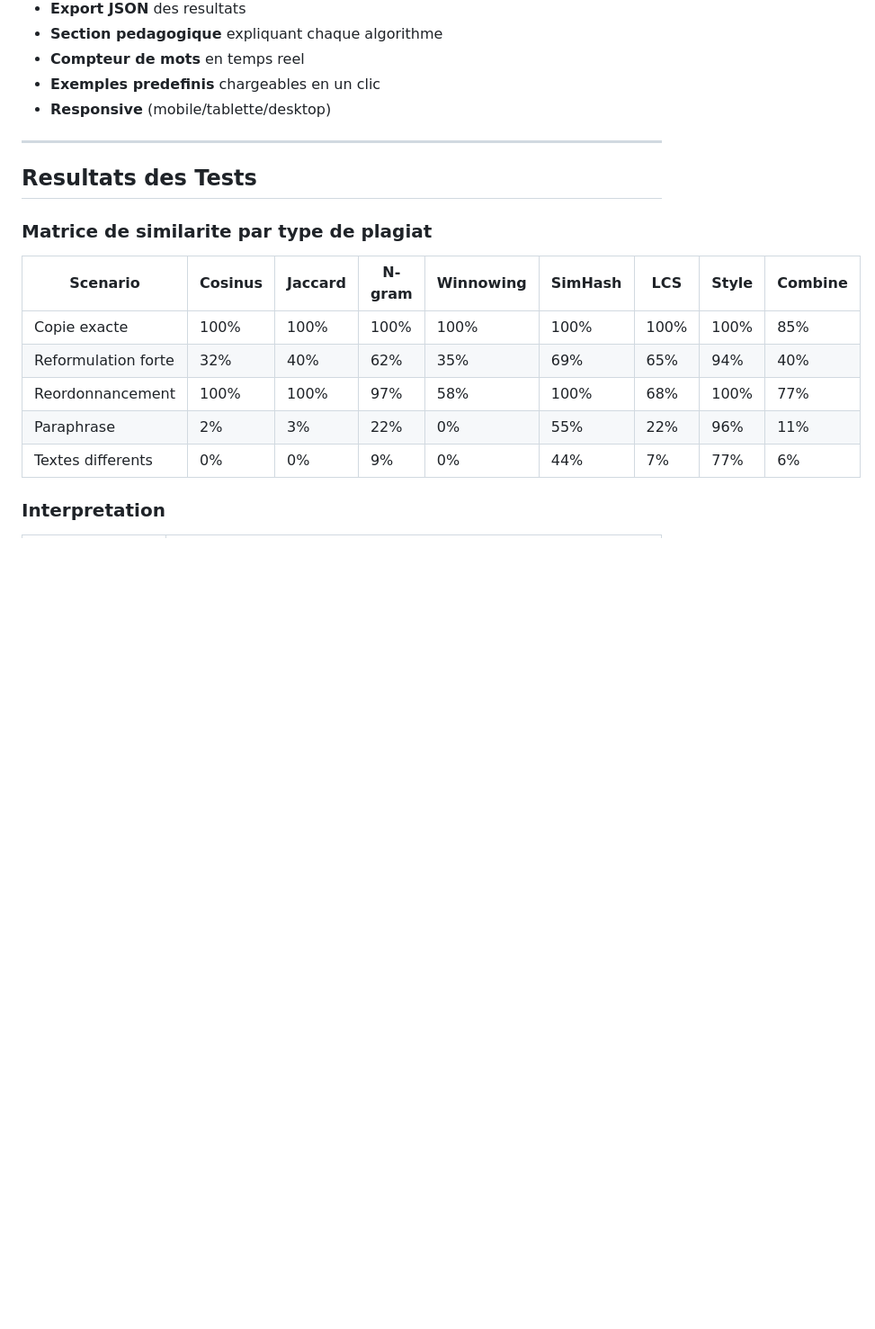
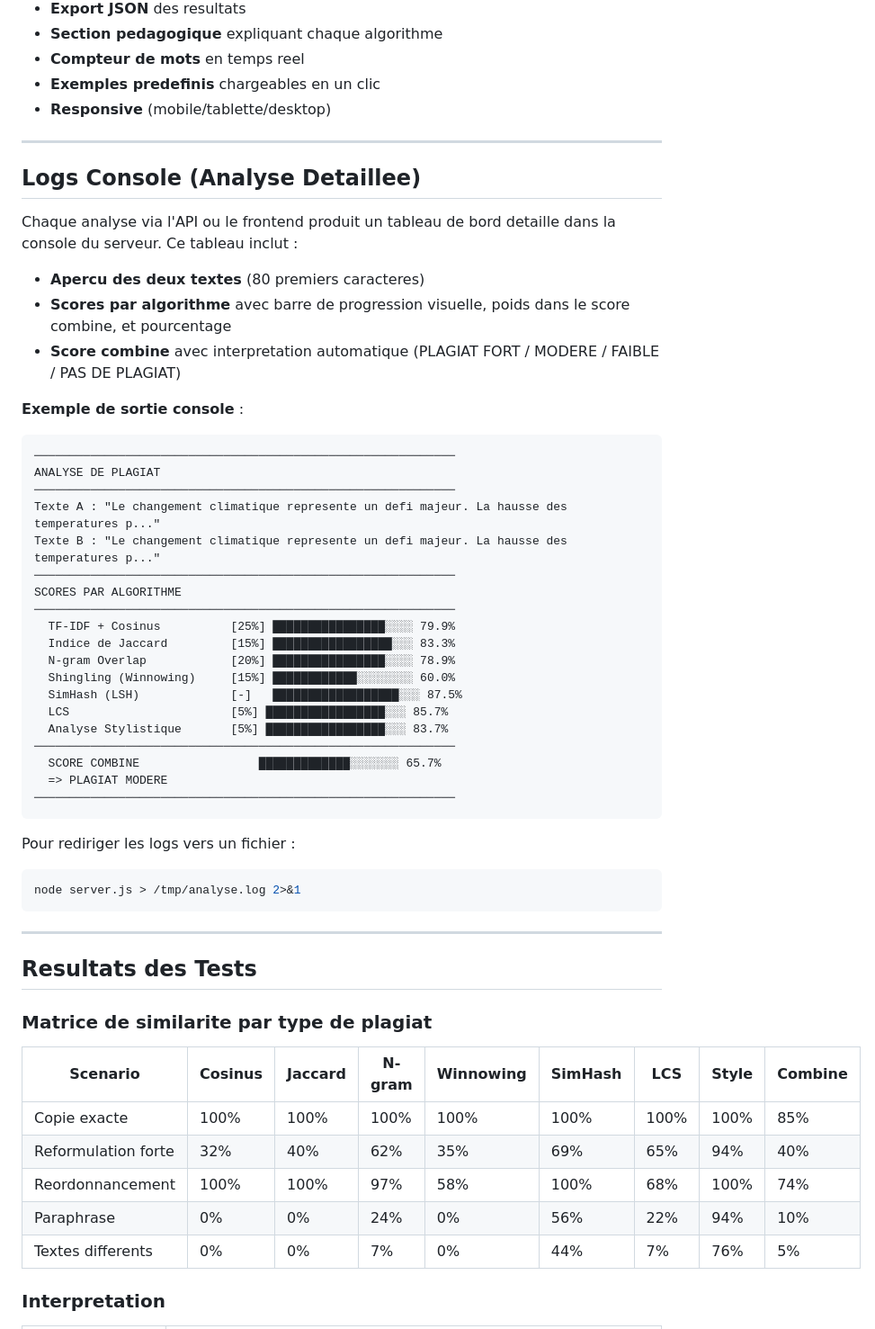
Before and after one commit to okcid92/demoAlgo, a Markdown page: README.md, the part around one of its changes. Shown at 90% size. Rendered like a GitHub page; blank space fills up the shorter version.

Commit message:
feat: Enhance README with detailed console logs and semantic score handling

````diff
--- a/README.md
+++ b/README.md
@@ -338,6 +341,44 @@ Analyse semantique profonde via Sentence-BERT.
 
 ---
 
+## Logs Console (Analyse Detaillee)
+
+Chaque analyse via l'API ou le frontend produit un tableau de bord detaille dans la console du serveur. Ce tableau inclut :
+
+- **Apercu des deux textes** (80 premiers caracteres)
+- **Scores par algorithme** avec barre de progression visuelle, poids dans le score combine, et pourcentage
+- **Score combine** avec interpretation automatique (PLAGIAT FORT / MODERE / FAIBLE / PAS DE PLAGIAT)
+
+**Exemple de sortie console** :
+```
+────────────────────────────────────────────────────────────
+ANALYSE DE PLAGIAT
+────────────────────────────────────────────────────────────
+Texte A : "Le changement climatique represente un defi majeur. La hausse des temperatures p..."
+Texte B : "Le changement climatique represente un defi majeur. La hausse des temperatures p..."
+────────────────────────────────────────────────────────────
+SCORES PAR ALGORITHME
+────────────────────────────────────────────────────────────
+  TF-IDF + Cosinus          [25%] ████████████████░░░░ 79.9%
+  Indice de Jaccard         [15%] █████████████████░░░ 83.3%
+  N-gram Overlap            [20%] ████████████████░░░░ 78.9%
+  Shingling (Winnowing)     [15%] ████████████░░░░░░░░ 60.0%
+  SimHash (LSH)             [-]   ██████████████████░░░ 87.5%
+  LCS                       [5%] █████████████████░░░ 85.7%
+  Analyse Stylistique       [5%] █████████████████░░░ 83.7%
+────────────────────────────────────────────────────────────
+  SCORE COMBINE                 █████████████░░░░░░░ 65.7%
+  => PLAGIAT MODERE
+────────────────────────────────────────────────────────────
+```
+
+Pour rediriger les logs vers un fichier :
+```bash
+node server.js > /tmp/analyse.log 2>&1
+```
+
+---
+
 ## Resultats des Tests
 
 ### Matrice de similarite par type de plagiat
@@ -346,9 +387,9 @@ Analyse semantique profonde via Sentence-BERT.
 |---|---|---|---|---|---|---|---|---|
 | Copie exacte | 100% | 100% | 100% | 100% | 100% | 100% | 100% | 85% |
 | Reformulation forte | 32% | 40% | 62% | 35% | 69% | 65% | 94% | 40% |
-| Reordonnancement | 100% | 100% | 97% | 58% | 100% | 68% | 100% | 77% |
-| Paraphrase | 2% | 3% | 22% | 0% | 55% | 22% | 96% | 11% |
-| Textes differents | 0% | 0% | 9% | 0% | 44% | 7% | 77% | 6% |
+| Reordonnancement | 100% | 100% | 97% | 58% | 100% | 68% | 100% | 74% |
+| Paraphrase | 0% | 0% | 24% | 0% | 56% | 22% | 94% | 10% |
+| Textes differents | 0% | 0% | 7% | 0% | 44% | 7% | 76% | 5% |
 
 ### Interpretation
 
````
Also changed, not shown: other parts of README.md (+14 -10 lines).
